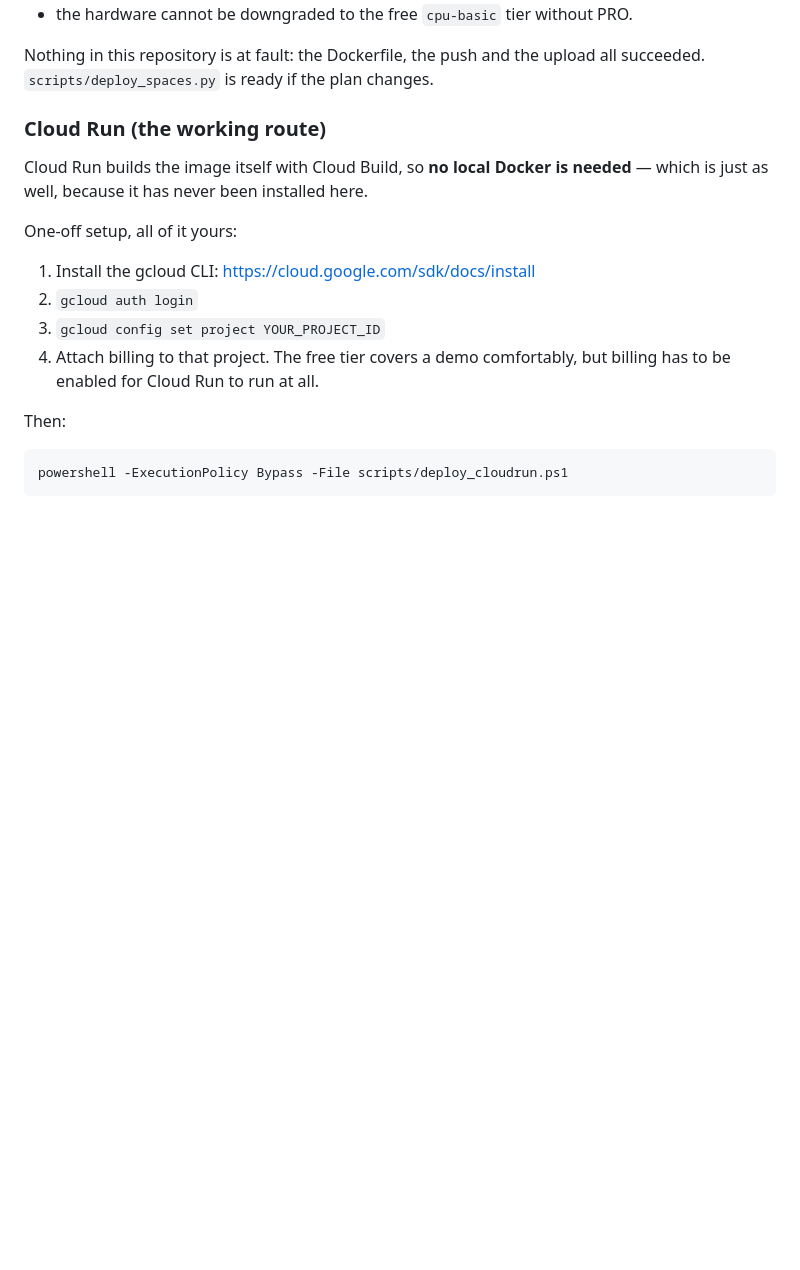
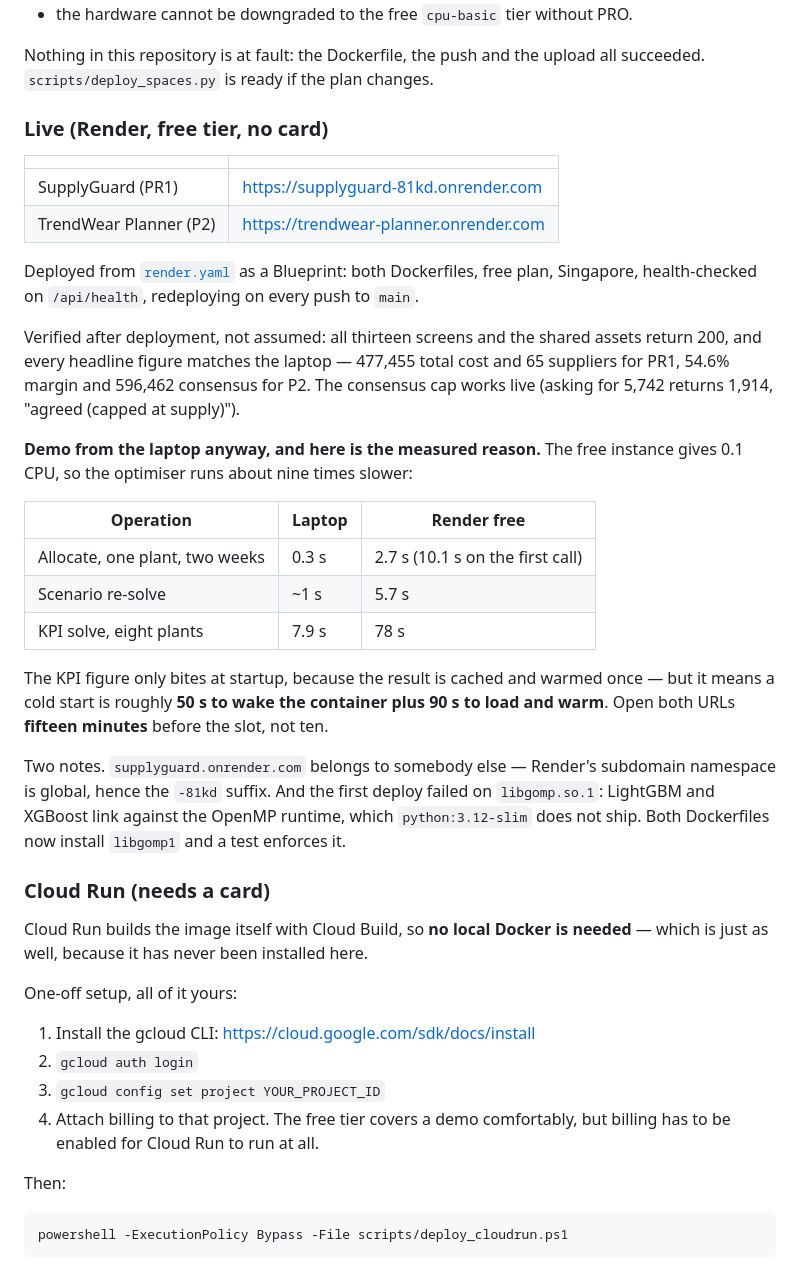
Before and after one commit to NoumanS-20/NPN, a Markdown page: docs/runbook.md, the part around the change. Drawn GitHub-style; blank space fills up the shorter version.

Commit message:
feat: update runbook with Render deployment details and performance metrics

```diff
--- a/docs/runbook.md
+++ b/docs/runbook.md
@@ -154,7 +154,43 @@ creation form shows the Docker SDK as paid. On a free account:
 Nothing in this repository is at fault: the Dockerfile, the push and the upload
 all succeeded. `scripts/deploy_spaces.py` is ready if the plan changes.
 
-### Cloud Run (the working route)
+### Live (Render, free tier, no card)
+
+| | |
+|---|---|
+| SupplyGuard (PR1) | <https://supplyguard-81kd.onrender.com> |
+| TrendWear Planner (P2) | <https://trendwear-planner.onrender.com> |
+
+Deployed from [`render.yaml`](../render.yaml) as a Blueprint: both Dockerfiles,
+free plan, Singapore, health-checked on `/api/health`, redeploying on every push
+to `main`.
+
+Verified after deployment, not assumed: all thirteen screens and the shared
+assets return 200, and every headline figure matches the laptop — 477,455 total
+cost and 65 suppliers for PR1, 54.6% margin and 596,462 consensus for P2. The
+consensus cap works live (asking for 5,742 returns 1,914, "agreed (capped at
+supply)").
+
+**Demo from the laptop anyway, and here is the measured reason.** The free
+instance gives 0.1 CPU, so the optimiser runs about nine times slower:
+
+| Operation | Laptop | Render free |
+|---|---|---|
+| Allocate, one plant, two weeks | 0.3 s | 2.7 s (10.1 s on the first call) |
+| Scenario re-solve | ~1 s | 5.7 s |
+| KPI solve, eight plants | 7.9 s | 78 s |
+
+The KPI figure only bites at startup, because the result is cached and warmed
+once — but it means a cold start is roughly **50 s to wake the container plus 90 s
+to load and warm**. Open both URLs **fifteen minutes** before the slot, not ten.
+
+Two notes. `supplyguard.onrender.com` belongs to somebody else — Render's
+subdomain namespace is global, hence the `-81kd` suffix. And the first deploy
+failed on `libgomp.so.1`: LightGBM and XGBoost link against the OpenMP runtime,
+which `python:3.12-slim` does not ship. Both Dockerfiles now install `libgomp1`
+and a test enforces it.
+
+### Cloud Run (needs a card)
 
 Cloud Run builds the image itself with Cloud Build, so **no local Docker is
 needed** — which is just as well, because it has never been installed here.
```
Also changed, not shown: docs/demo-script.md (+1 -1 lines).
